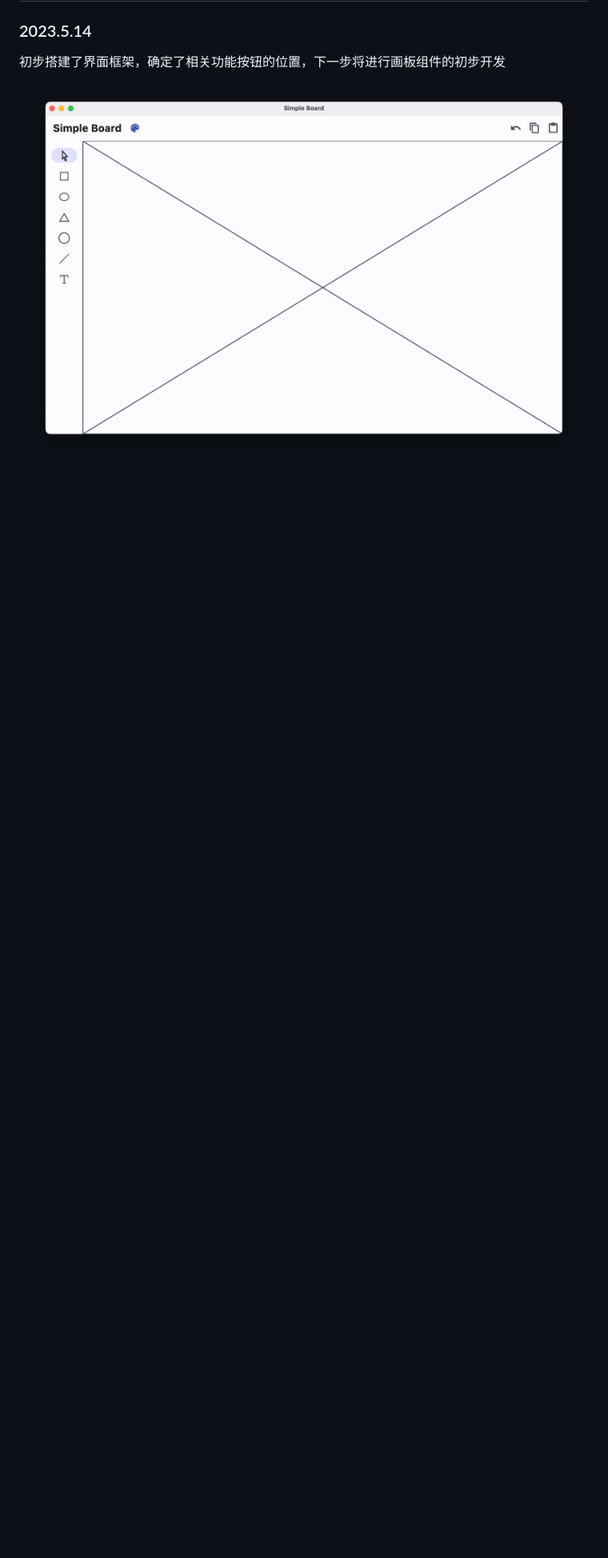
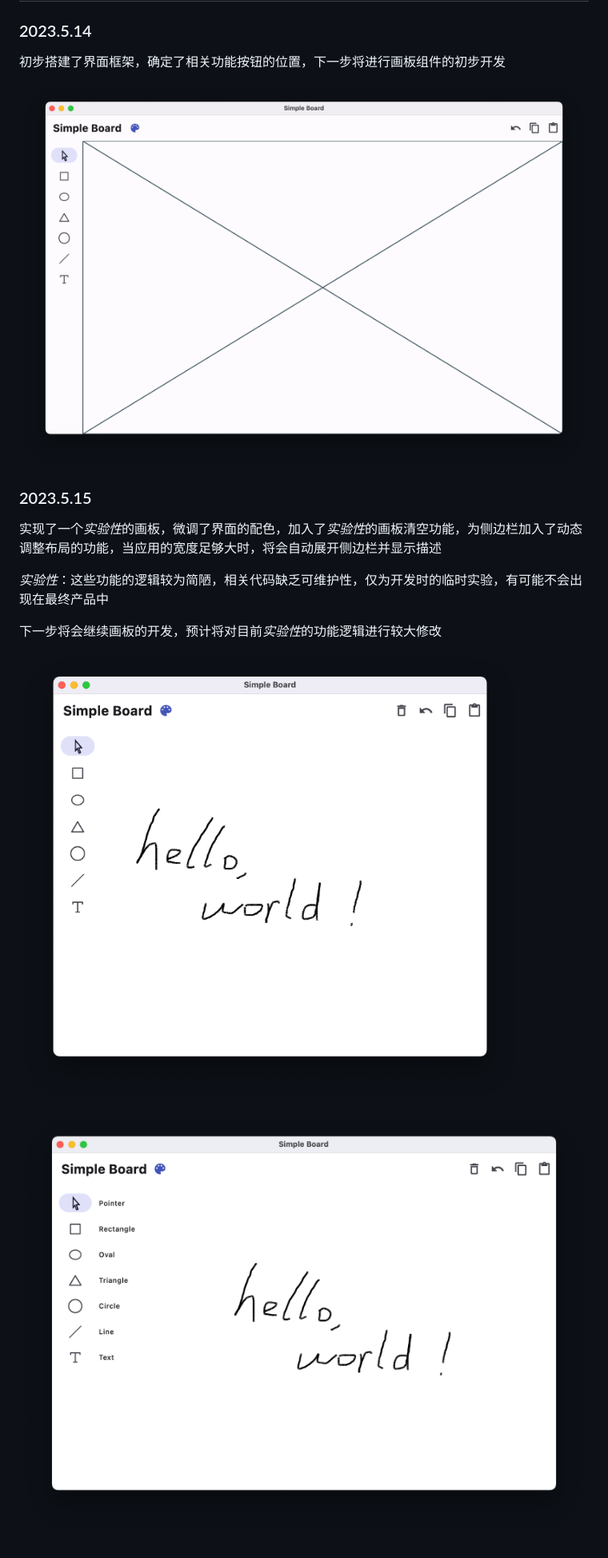
Before and after one commit to young-cloud-creator/Simple-Board, a Markdown page: README.md, the part around the change. Shown: that part at 80% size. Rendered like a GitHub page; pictures changed too: doc/2.png (added), doc/3.png (added); blank space fills up the shorter version.

Commit message:
FEAT: implement simple drawing functionality

```diff
--- a/README.md
+++ b/README.md
@@ -9,3 +9,15 @@ Simple Board是一款使用Flutter开发的画板程序，拥有矩形、圆形
 初步搭建了界面框架，确定了相关功能按钮的位置，下一步将进行画板组件的初步开发
 
 ![Simple Board 2023.5.14](doc/1.png)
+
+### 2023.5.15
+
+实现了一个*实验性*的画板，微调了界面的配色，加入了*实验性*的画板清空功能，为侧边栏加入了动态调整布局的功能，当应用的宽度足够大时，将会自动展开侧边栏并显示描述
+
+*实验性*：这些功能的逻辑较为简陋，相关代码缺乏可维护性，仅为开发时的临时实验，有可能不会出现在最终产品中
+
+下一步将会继续画板的开发，预计将对目前*实验性*的功能逻辑进行较大修改
+
+![Simple Board 2023.5.15](doc/2.png)
+
+![Simple Board 2023.5.15](doc/3.png)
```
Also changed, not shown: 5 other files.
